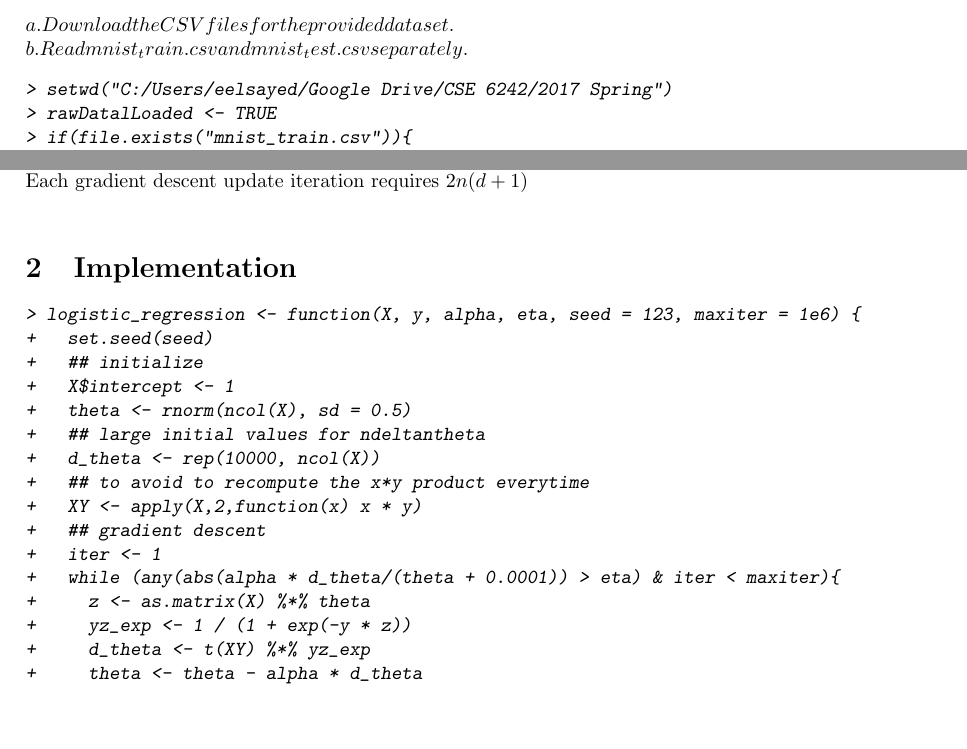
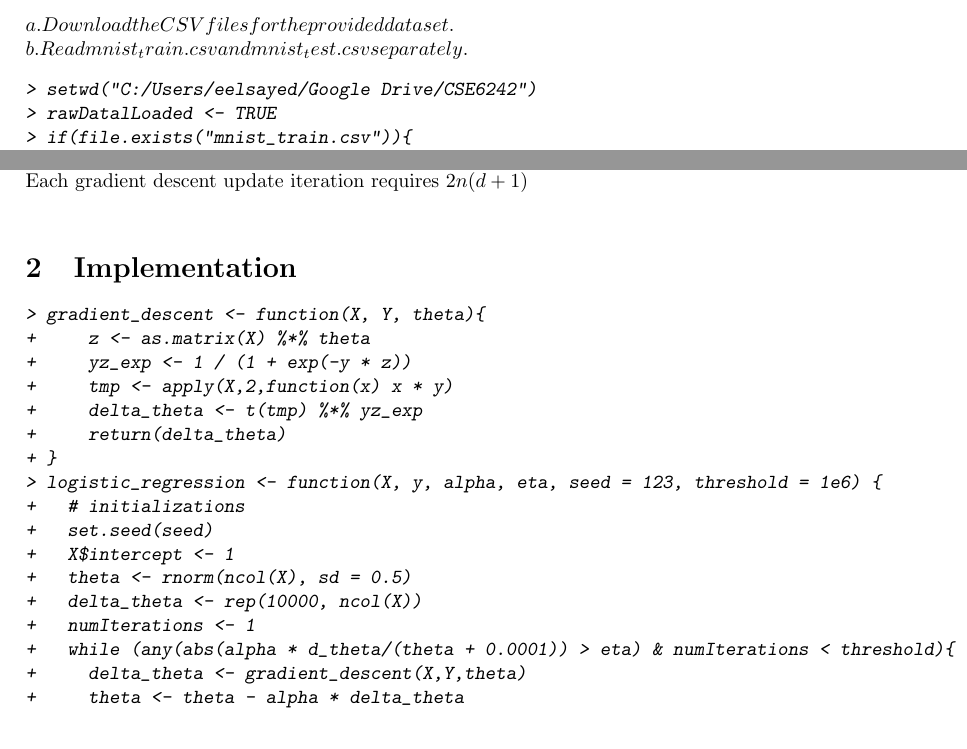
Before and after one commit to Akhan365/CSE6242, a LaTeX document (algorithm.tex): two parts of pages 1 and 5 of 6, joined at a grey line, cut so that both start at the same text, the shorter picture padded with empty space. The pictures show the PDF file algorithm.pdf that the author committed with the source.

Commit message:
gradiant_descent

```diff
--- a/algorithm.tex
+++ b/algorithm.tex
@@ -21,7 +21,7 @@ $b. Read mnist_train.csv and mnist_test.csv separately.$
 
 \begin{Schunk}
 \begin{Sinput}
-> setwd("C:/Users/eelsayed/Google Drive/CSE 6242/2017 Spring")
+> setwd("C:/Users/eelsayed/Google Drive/CSE6242")
 > rawDatalLoaded <- TRUE
 > if(file.exists("mnist_train.csv")){
 +   train <- read.csv(file="mnist_train.csv", header = FALSE)
@@ -152,23 +152,24 @@ Each gradient descent update iteration requires $2n(d + 1)$\\
 \section{Implementation}
 \begin{Schunk}
 \begin{Sinput}
-> logistic_regression <- function(X, y, alpha, eta, seed = 123, maxiter = 1e6) {
+> gradient_descent <- function(X, Y, theta){
++     z <- as.matrix(X) %*% theta
++     yz_exp <- 1 / (1 + exp(-y * z))
++     tmp <- apply(X,2,function(x) x * y)
++     delta_theta <- t(tmp) %*% yz_exp
++     return(delta_theta)
++ }
+> logistic_regression <- function(X, y, alpha, eta, seed = 123, threshold = 1e6) {
++   # initializations
 +   set.seed(seed)
-+   ## initialize
 +   X$intercept <- 1
 +   theta <- rnorm(ncol(X), sd = 0.5)
-+   ## large initial values for ndeltantheta
-+   d_theta <- rep(10000, ncol(X))
-+   ## to avoid to recompute the x*y product everytime
-+   XY <- apply(X,2,function(x) x * y)
-+   ## gradient descent
-+   iter <- 1
-+   while (any(abs(alpha * d_theta/(theta + 0.0001)) > eta) & iter < maxiter){
-+     z <- as.matrix(X) %*% theta
-+     yz_exp <- 1 / (1 + exp(-y * z))
-+     d_theta <- t(XY) %*% yz_exp
-+     theta <- theta - alpha * d_theta
-+     iter <- iter + 1
++   delta_theta <- rep(10000, ncol(X))
++   numIterations <- 1
++   while (any(abs(alpha * d_theta/(theta + 0.0001)) > eta) & numIterations < threshold){
++     delta_theta <- gradient_descent(X,Y,theta)
++     theta <- theta - alpha * delta_theta
++     numIterations <- numIterations + 1
 +   }
 +   return(theta)
 + }
```
Also changed, not shown: algorithm-concordance.tex (+2 -1 lines), algorithm.pdf, 3 other files.
